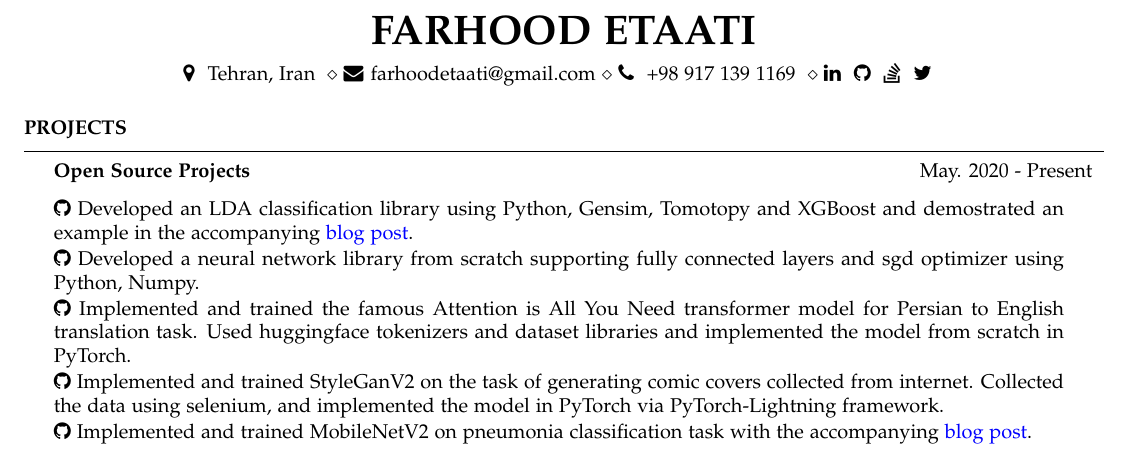
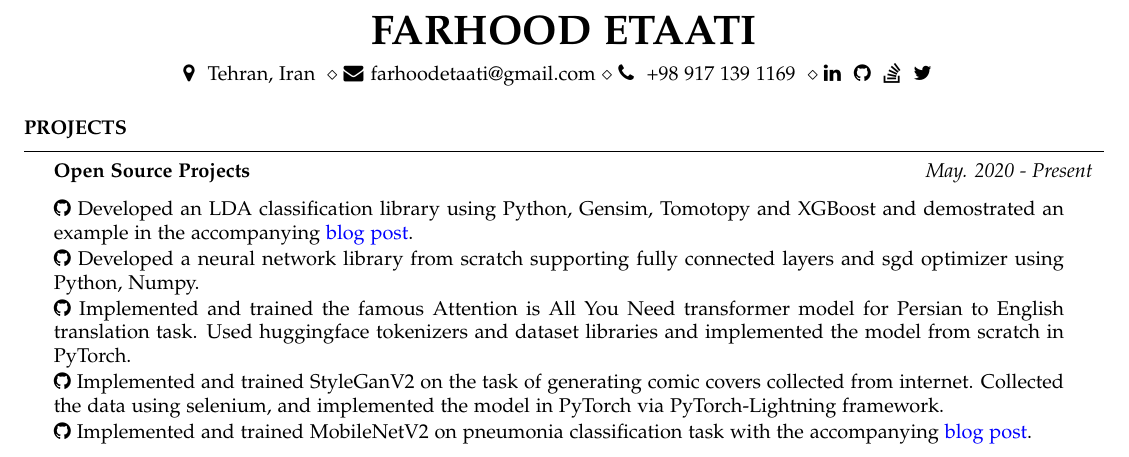
Before and after one commit to negahsol/CV, a LaTeX document (sections/project.tex): part of the page, cut so that both start at the same text. Compiled offline with pdfLaTeX.

```diff
--- a/sections/project.tex
+++ b/sections/project.tex
@@ -7,7 +7,7 @@
 
 		\begin{rProjectSection}
 			{\href{https://github.com/FeryET}{Open Source Projects}}
-			{ \fmtdate{5}{2020} - Present }
+			{ \em \fmtdate{5}{2020} - Present }
 			{}{}
 			\item \href{https://github.com/FeryET/lda_classification}{\faGithub} Developed an LDA classification library using Python, Gensim, Tomotopy and XGBoost and demostrated an example in the accompanying \bluehref{https://medium.com/p/35d5b98d4f05}{blog post}.
 			\item \href{https://github.com/FeryET/scratch_nn_lib}{\faGithub} Developed a neural network library from scratch supporting fully connected layers and sgd optimizer using Python, Numpy.
```
